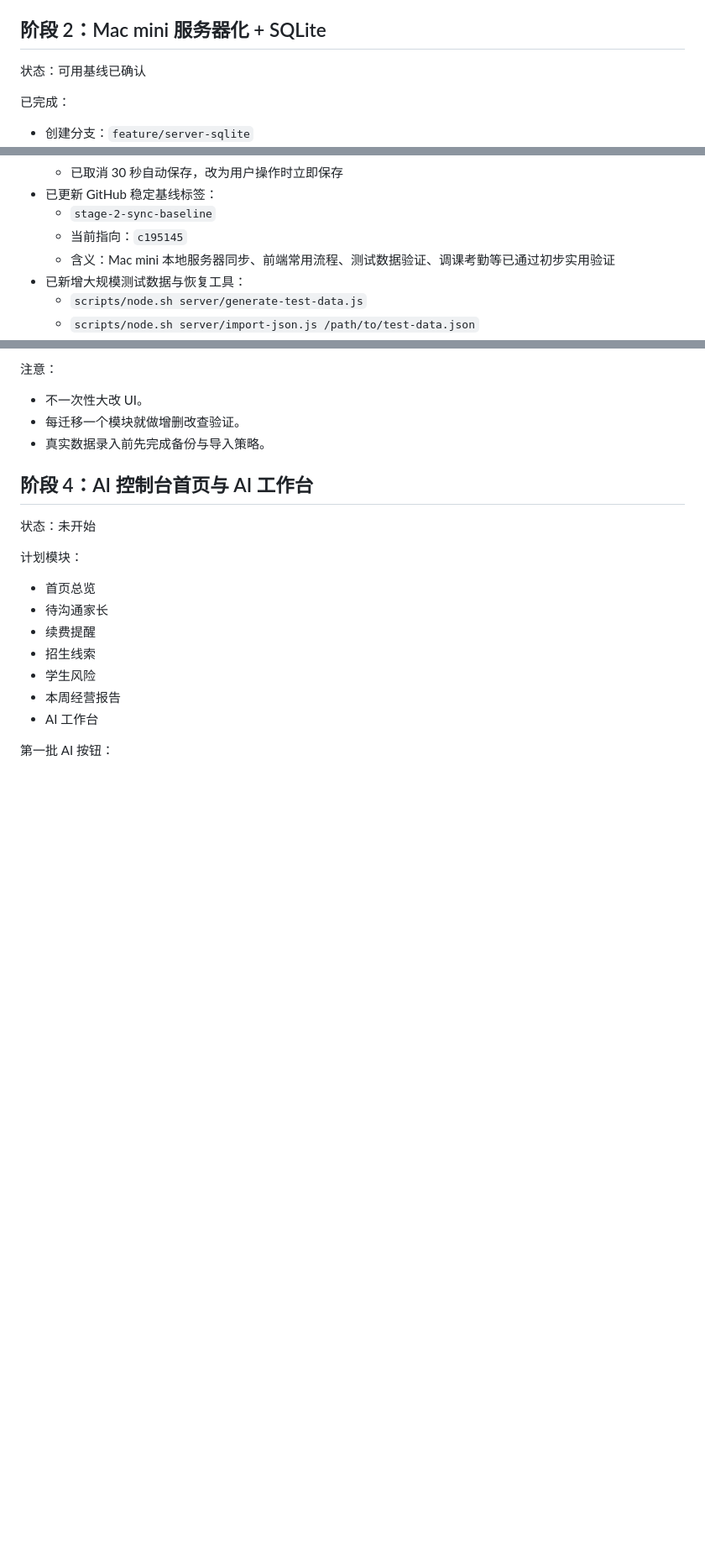
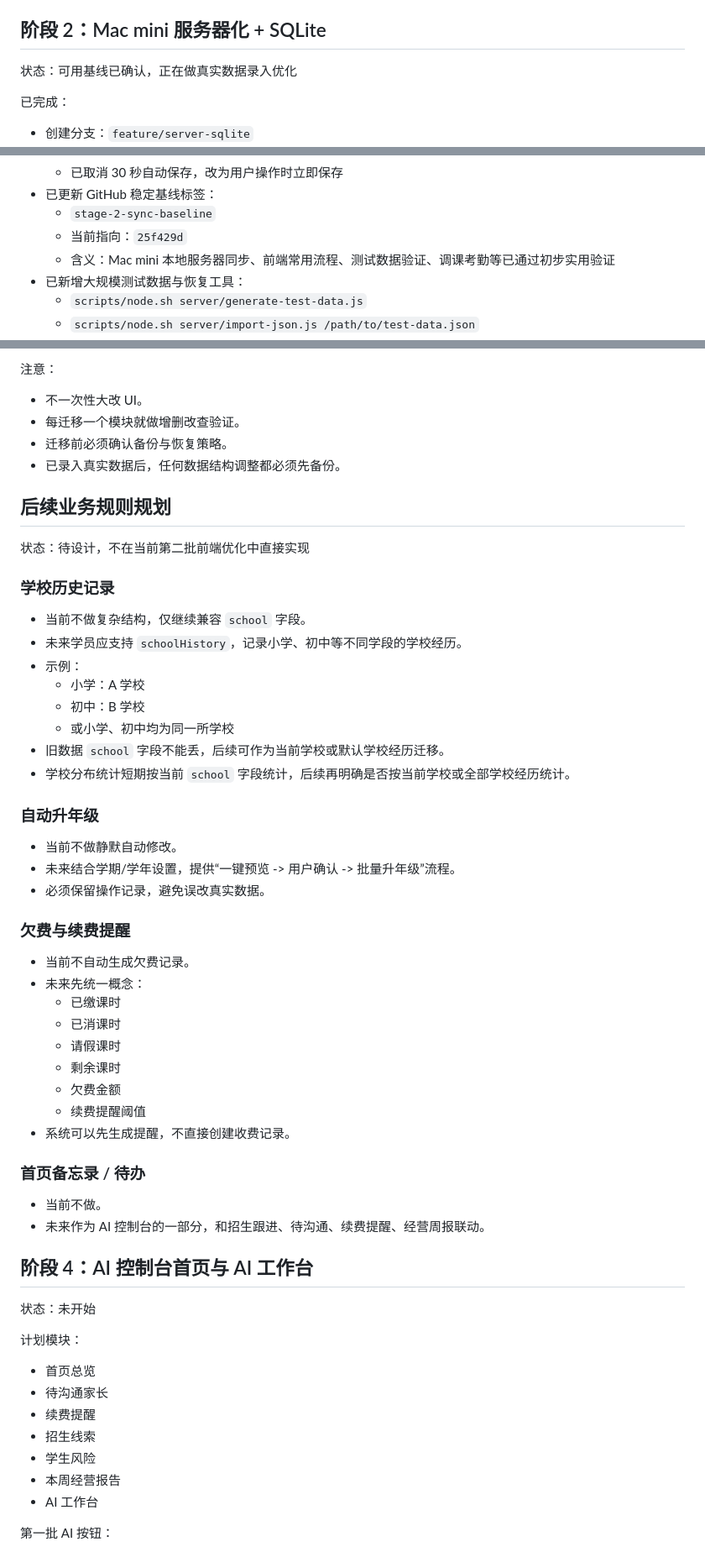
Before and after one commit to 930187308-commits/student-management, a Markdown page: PROJECT_PROGRESS.md, 3 parts joined by grey strips. Shown at 84% size. Rendered like a GitHub page; blank space fills up the shorter version.

Commit message:
docs: update AI workspace progress

```diff
--- a/PROJECT_PROGRESS.md
+++ b/PROJECT_PROGRESS.md
@@ -86,7 +101,7 @@
 
 ## 阶段 2：Mac mini 服务器化 + SQLite
 
-状态：可用基线已确认
+状态：可用基线已确认，正在做真实数据录入优化
 
 已完成：
 
@@ -141,7 +156,7 @@
   - 已取消 30 秒自动保存，改为用户操作时立即保存
 - 已更新 GitHub 稳定基线标签：
   - `stage-2-sync-baseline`
-  - 当前指向：`c195145`
+  - 当前指向：`25f429d`
   - 含义：Mac mini 本地服务器同步、前端常用流程、测试数据验证、调课考勤等已通过初步实用验证
 - 已新增大规模测试数据与恢复工具：
   - `scripts/node.sh server/generate-test-data.js`
@@ -185,7 +212,46 @@
 
 - 不一次性大改 UI。
 - 每迁移一个模块就做增删改查验证。
-- 真实数据录入前先完成备份与导入策略。
+- 迁移前必须确认备份与恢复策略。
+- 已录入真实数据后，任何数据结构调整都必须先备份。
+
+## 后续业务规则规划
+
+状态：待设计，不在当前第二批前端优化中直接实现
+
+### 学校历史记录
+
+- 当前不做复杂结构，仅继续兼容 `school` 字段。
+- 未来学员应支持 `schoolHistory`，记录小学、初中等不同学段的学校经历。
+- 示例：
+  - 小学：A 学校
+  - 初中：B 学校
+  - 或小学、初中均为同一所学校
+- 旧数据 `school` 字段不能丢，后续可作为当前学校或默认学校经历迁移。
+- 学校分布统计短期按当前 `school` 字段统计，后续再明确是否按当前学校或全部学校经历统计。
+
+### 自动升年级
+
+- 当前不做静默自动修改。
+- 未来结合学期/学年设置，提供“一键预览 -> 用户确认 -> 批量升年级”流程。
+- 必须保留操作记录，避免误改真实数据。
+
+### 欠费与续费提醒
+
+- 当前不自动生成欠费记录。
+- 未来先统一概念：
+  - 已缴课时
+  - 已消课时
+  - 请假课时
+  - 剩余课时
+  - 欠费金额
+  - 续费提醒阈值
+- 系统可以先生成提醒，不直接创建收费记录。
+
+### 首页备忘录 / 待办
+
+- 当前不做。
+- 未来作为 AI 控制台的一部分，和招生跟进、待沟通、续费提醒、经营周报联动。
 
 ## 阶段 4：AI 控制台首页与 AI 工作台
 
```
Also changed, not shown: other parts of PROJECT_PROGRESS.md (+41 -9 lines).
